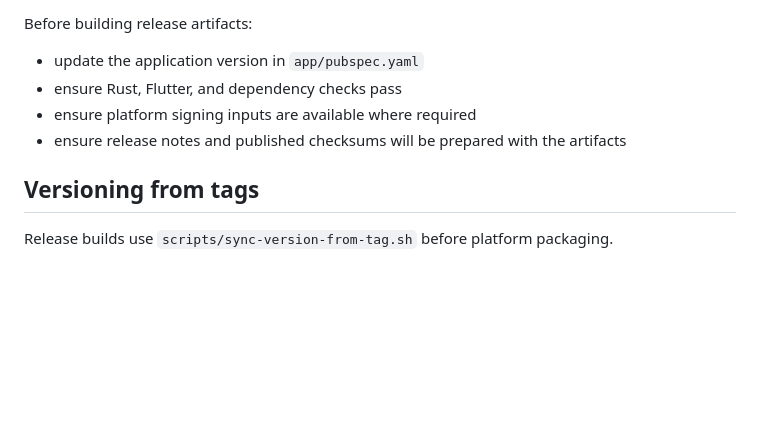
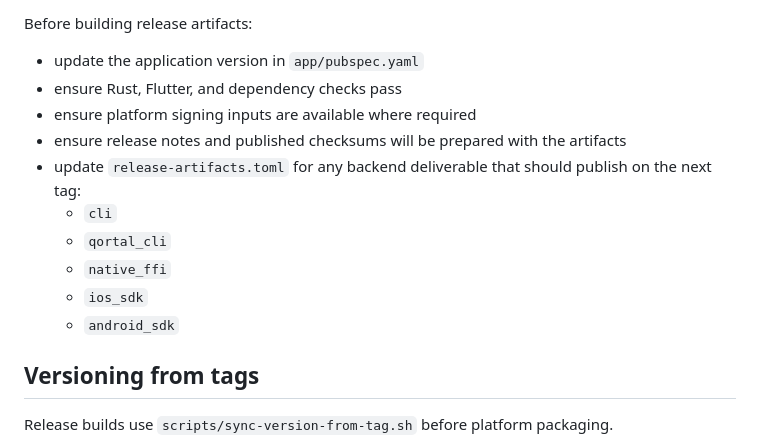
Before and after one commit to PirateNetwork/Pirate-Unified-Light-Wallet, a Markdown page: docs/release-process.md, the part around one of its changes. GitHub-like rendering; blank space fills up the shorter version.

```diff
--- a/docs/release-process.md
+++ b/docs/release-process.md
@@ -11,6 +11,12 @@ Before building release artifacts:
 - ensure Rust, Flutter, and dependency checks pass
 - ensure platform signing inputs are available where required
 - ensure release notes and published checksums will be prepared with the artifacts
+- update `release-artifacts.toml` for any backend deliverable that should publish on the next tag:
+  - `cli`
+  - `qortal_cli`
+  - `native_ffi`
+  - `ios_sdk`
+  - `android_sdk`
 
 Versioning from tags
 --------------------
```
Also changed, not shown: other parts of docs/release-process.md (+49 -0 lines), docs/security.md (+1 -1 lines), docs/verify-build.md (+9 -0 lines).
